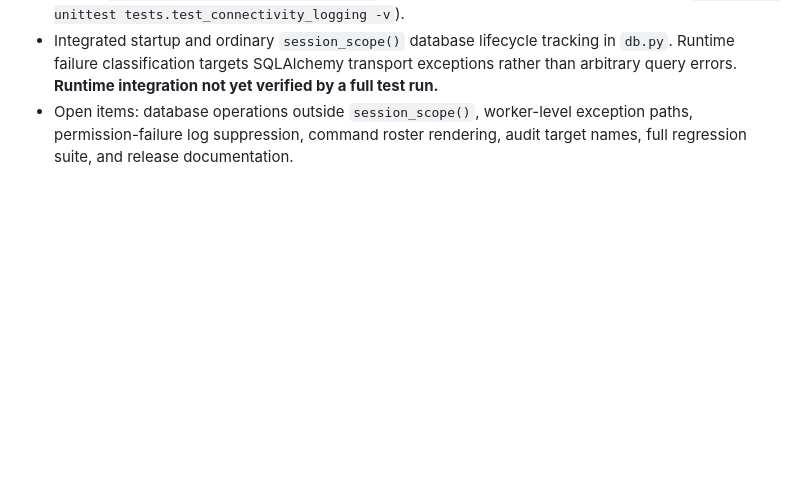
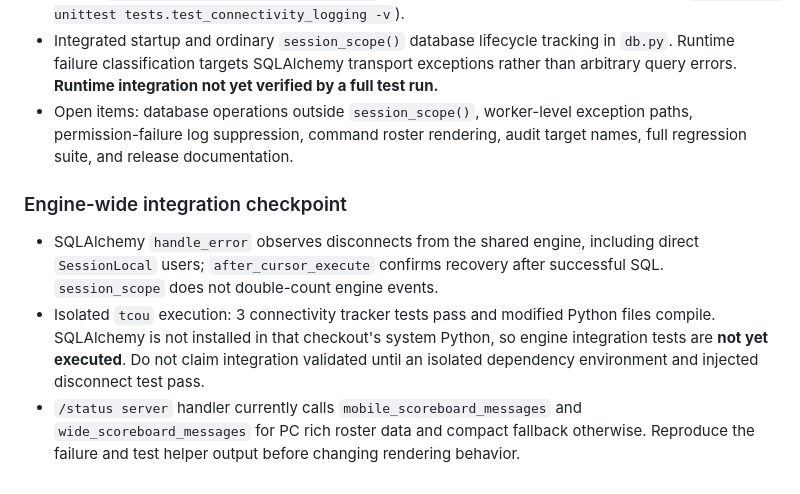
Before and after one commit to mauirixxx/BF4-Server-Status, a Markdown page: docs/V3.2.1_IMPLEMENTATION_PLAN.md, the part around the change. Rendered like a GitHub page; blank space fills up the shorter version.

Commit message:
docs: record engine-wide disconnect instrumentation and validation gap

```diff
--- a/docs/V3.2.1_IMPLEMENTATION_PLAN.md
+++ b/docs/V3.2.1_IMPLEMENTATION_PLAN.md
@@ -44,3 +44,9 @@ GUID lookup and historical names; Battlelog URL capture; unrelated dashboard wor
 - Added `tests/test_connectivity_logging.py`. First isolated run on tcou: **3 tests passed** (`python3 -m unittest tests.test_connectivity_logging -v`).
 - Integrated startup and ordinary `session_scope()` database lifecycle tracking in `db.py`. Runtime failure classification targets SQLAlchemy transport exceptions rather than arbitrary query errors. **Runtime integration not yet verified by a full test run.**
 - Open items: database operations outside `session_scope()`, worker-level exception paths, permission-failure log suppression, command roster rendering, audit target names, full regression suite, and release documentation.
+
+### Engine-wide integration checkpoint
+
+- SQLAlchemy `handle_error` observes disconnects from the shared engine, including direct `SessionLocal` users; `after_cursor_execute` confirms recovery after successful SQL. `session_scope` does not double-count engine events.
+- Isolated `tcou` execution: 3 connectivity tracker tests pass and modified Python files compile. SQLAlchemy is not installed in that checkout's system Python, so engine integration tests are **not yet executed**. Do not claim integration validated until an isolated dependency environment and injected disconnect test pass.
+- `/status server` handler currently calls `mobile_scoreboard_messages` and `wide_scoreboard_messages` for PC rich roster data and compact fallback otherwise. Reproduce the failure and test helper output before changing rendering behavior.
```
